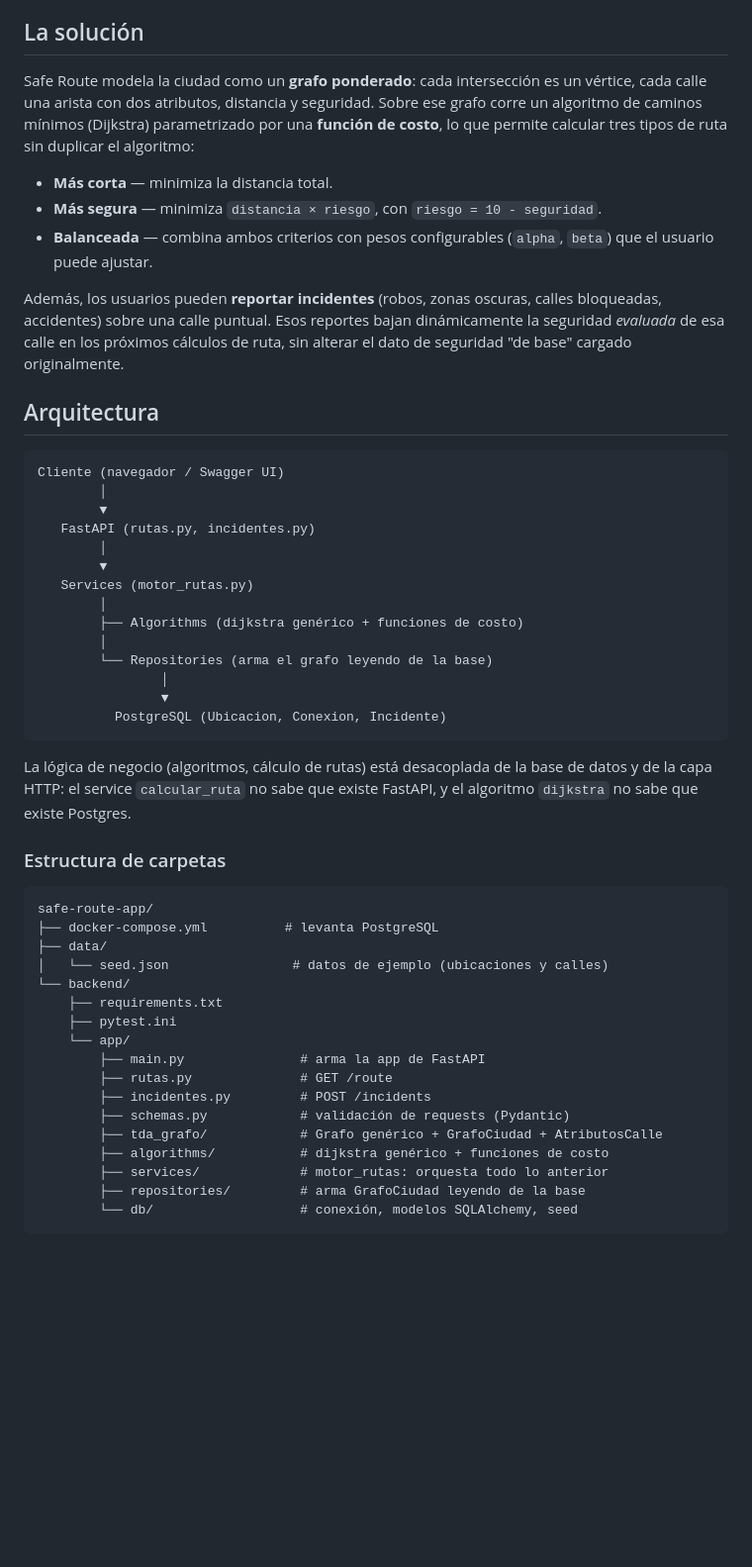
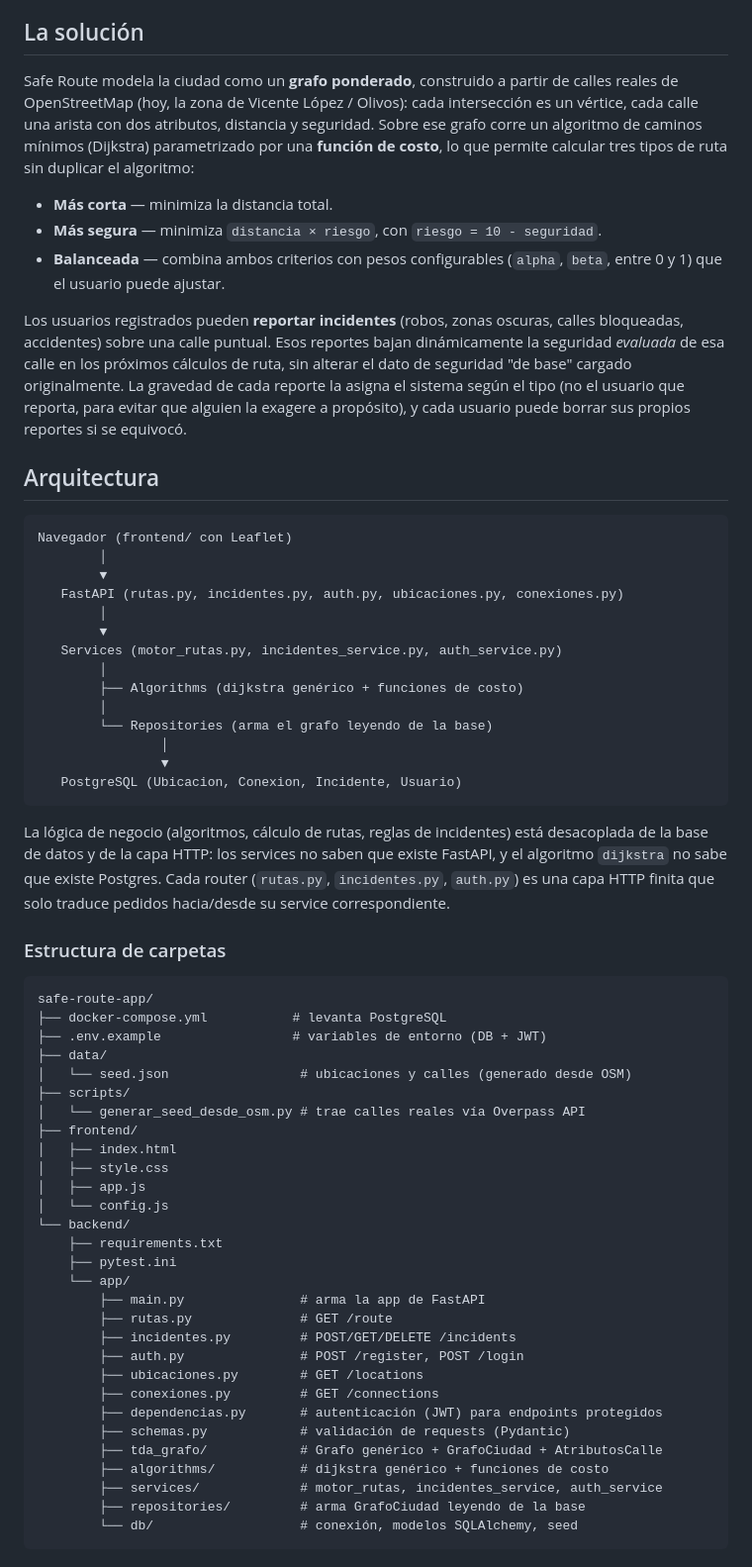
Before and after one commit to Jean-Luka-Arena/safe-route-app, a Markdown page: README.md, the part around one of its changes. Shown at 99% size. GitHub-like rendering; blank space fills up the shorter version.

Commit message:
Actualizo readme

````diff
--- a/README.md
+++ b/README.md
@@ -15,63 +15,82 @@ moverse por la ciudad.
 
 ## La solución
 
-Safe Route modela la ciudad como un **grafo ponderado**: cada intersección es
-un vértice, cada calle una arista con dos atributos, distancia y seguridad.
-Sobre ese grafo corre un algoritmo de caminos mínimos (Dijkstra) parametrizado
-por una **función de costo**, lo que permite calcular tres tipos de ruta sin
-duplicar el algoritmo:
+Safe Route modela la ciudad como un **grafo ponderado**, construido a partir
+de calles reales de OpenStreetMap (hoy, la zona de Vicente López / Olivos):
+cada intersección es un vértice, cada calle una arista con dos atributos,
+distancia y seguridad. Sobre ese grafo corre un algoritmo de caminos mínimos
+(Dijkstra) parametrizado por una **función de costo**, lo que permite
+calcular tres tipos de ruta sin duplicar el algoritmo:
 
 - **Más corta** — minimiza la distancia total.
 - **Más segura** — minimiza `distancia × riesgo`, con `riesgo = 10 - seguridad`.
 - **Balanceada** — combina ambos criterios con pesos configurables (`alpha`,
-  `beta`) que el usuario puede ajustar.
+  `beta`, entre 0 y 1) que el usuario puede ajustar.
 
-Además, los usuarios pueden **reportar incidentes** (robos, zonas oscuras,
-calles bloqueadas, accidentes) sobre una calle puntual. Esos reportes bajan
-dinámicamente la seguridad *evaluada* de esa calle en los próximos cálculos
-de ruta, sin alterar el dato de seguridad "de base" cargado originalmente.
+Los usuarios registrados pueden **reportar incidentes** (robos, zonas
+oscuras, calles bloqueadas, accidentes) sobre una calle puntual. Esos
+reportes bajan dinámicamente la seguridad *evaluada* de esa calle en los
+próximos cálculos de ruta, sin alterar el dato de seguridad "de base"
+cargado originalmente. La gravedad de cada reporte la asigna el sistema
+según el tipo (no el usuario que reporta, para evitar que alguien la
+exagere a propósito), y cada usuario puede borrar sus propios reportes si se
+equivocó.
 
 ## Arquitectura
 
 ```
-Cliente (navegador / Swagger UI)
+Navegador (frontend/ con Leaflet)
         │
         ▼
-   FastAPI (rutas.py, incidentes.py)
+   FastAPI (rutas.py, incidentes.py, auth.py, ubicaciones.py, conexiones.py)
         │
         ▼
-   Services (motor_rutas.py)
+   Services (motor_rutas.py, incidentes_service.py, auth_service.py)
         │
         ├── Algorithms (dijkstra genérico + funciones de costo)
         │
         └── Repositories (arma el grafo leyendo de la base)
                 │
                 ▼
-          PostgreSQL (Ubicacion, Conexion, Incidente)
+   PostgreSQL (Ubicacion, Conexion, Incidente, Usuario)
 ```
 
-La lógica de negocio (algoritmos, cálculo de rutas) está desacoplada de la
-base de datos y de la capa HTTP: el service `calcular_ruta` no sabe que
-existe FastAPI, y el algoritmo `dijkstra` no sabe que existe Postgres.
+La lógica de negocio (algoritmos, cálculo de rutas, reglas de incidentes)
+está desacoplada de la base de datos y de la capa HTTP: los services no
+saben que existe FastAPI, y el algoritmo `dijkstra` no sabe que existe
+Postgres. Cada router (`rutas.py`, `incidentes.py`, `auth.py`) es una capa
+HTTP finita que solo traduce pedidos hacia/desde su service correspondiente.
 
 ### Estructura de carpetas
 
 ```
 safe-route-app/
-├── docker-compose.yml          # levanta PostgreSQL
+├── docker-compose.yml           # levanta PostgreSQL
+├── .env.example                 # variables de entorno (DB + JWT)
 ├── data/
-│   └── seed.json                # datos de ejemplo (ubicaciones y calles)
+│   └── seed.json                 # ubicaciones y calles (generado desde OSM)
+├── scripts/
+│   └── generar_seed_desde_osm.py # trae calles reales vía Overpass API
+├── frontend/
+│   ├── index.html
+│   ├── style.css
+│   ├── app.js
+│   └── config.js
 └── backend/
     ├── requirements.txt
     ├── pytest.ini
     └── app/
         ├── main.py               # arma la app de FastAPI
         ├── rutas.py              # GET /route
-        ├── incidentes.py         # POST /incidents
+        ├── incidentes.py         # POST/GET/DELETE /incidents
+        ├── auth.py               # POST /register, POST /login
+        ├── ubicaciones.py        # GET /locations
+        ├── conexiones.py         # GET /connections
+        ├── dependencias.py       # autenticación (JWT) para endpoints protegidos
         ├── schemas.py            # validación de requests (Pydantic)
         ├── tda_grafo/            # Grafo genérico + GrafoCiudad + AtributosCalle
         ├── algorithms/           # dijkstra genérico + funciones de costo
-        ├── services/             # motor_rutas: orquesta todo lo anterior
+        ├── services/             # motor_rutas, incidentes_service, auth_service
         ├── repositories/         # arma GrafoCiudad leyendo de la base
         └── db/                   # conexión, modelos SQLAlchemy, seed
 ```
````
Also changed, not shown: other parts of README.md (+80 -27 lines).
